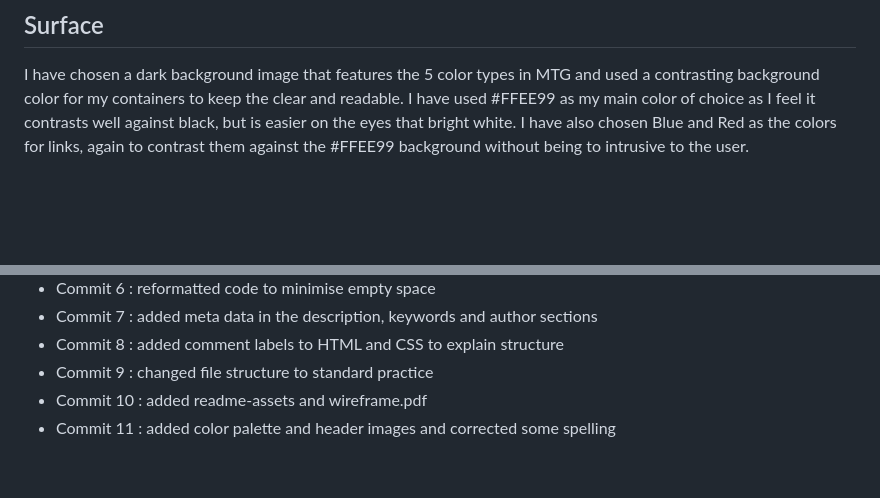
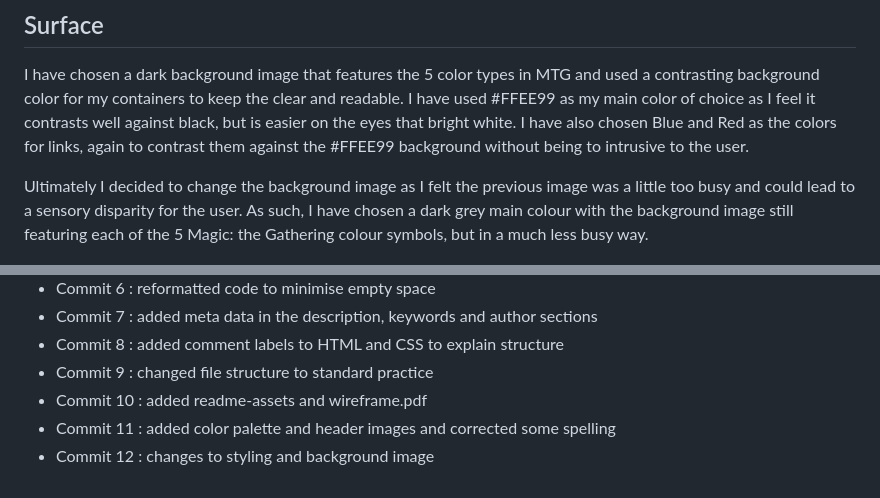
Before and after one commit to Arcandrus/Code-Institue, a Markdown page: README.md, 2 parts joined by grey strips. Drawn GitHub-style; blank space fills up the shorter version.

```diff
--- a/README.md
+++ b/README.md
@@ -57,6 +57,8 @@ The Wireframe design can be found [here](./readme-assets/mtg-wireframe.pdf) (pdf
 
 ## Surface
 I have chosen a dark background image that features the 5 color types in MTG and used a contrasting background color for my containers to keep the clear and readable. I have used #FFEE99 as my main color of choice as I feel it contrasts well against black, but is easier on the eyes that bright white. I have also chosen Blue and Red as the colors for links, again to contrast them against the #FFEE99 background without being to intrusive to the user.
+
+Ultimately I decided to change the background image as I felt the previous image was a little too busy and could lead to a sensory disparity for the user. As such, I have chosen a dark grey main colour with the background image still featuring each of the 5 Magic: the Gathering colour symbols, but in a much less busy way.
 
 ![Chosen color palette](./readme-assets/palette.png)
 
@@ -120,3 +122,4 @@ The site has been deployed using [GitPages](https://pages.github.com) in the fol
 + Commit 9 : changed file structure to standard practice
 + Commit 10 : added readme-assets and wireframe.pdf
 + Commit 11 : added color palette and header images and corrected some spelling
++ Commit 12 : changes to styling and background image
```
